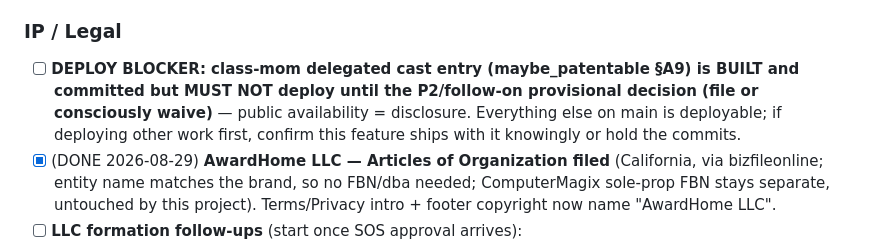
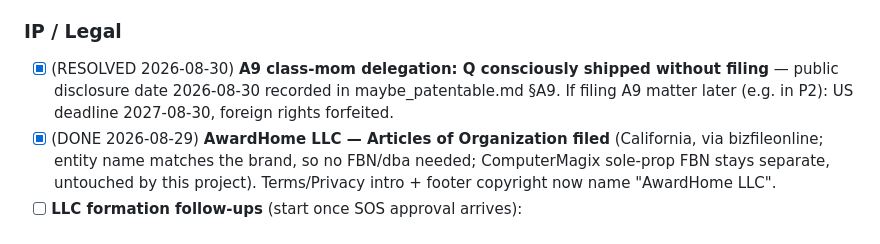
Before and after one commit to qmagix/awardhome0, a Markdown page: TODOS_and_DONE.md, the part around the change. Rendered like a GitHub page.

```diff
--- a/TODOS_and_DONE.md
+++ b/TODOS_and_DONE.md
@@ -16,7 +16,7 @@
 - [ ] Teacher & choreographer accounts + card credits (two-sided accept; see ideas.md §11). IP: add credit-granularity embodiment to the follow-on provisional queue before building.
 
 ### IP / Legal
-- [ ] **DEPLOY BLOCKER: class-mom delegated cast entry (maybe_patentable §A9) is BUILT and committed but MUST NOT deploy until the P2/follow-on provisional decision (file or consciously waive)** — public availability = disclosure. Everything else on main is deployable; if deploying other work first, confirm this feature ships with it knowingly or hold the commits.
+- [x] (RESOLVED 2026-08-30) **A9 class-mom delegation: Q consciously shipped without filing** — public disclosure date 2026-08-30 recorded in maybe_patentable.md §A9. If filing A9 matter later (e.g. in P2): US deadline 2027-08-30, foreign rights forfeited.
 - [x] (DONE 2026-08-29) **AwardHome LLC — Articles of Organization filed** (California, via bizfileonline; entity name matches the brand, so no FBN/dba needed; ComputerMagix sole-prop FBN stays separate, untouched by this project). Terms/Privacy intro + footer copyright now name "AwardHome LLC".
 - [ ] **LLC formation follow-ups** (start once SOS approval arrives):
   - [ ] Statement of Information (Form LLC-12, $20) — due within 90 days of filing, so by ~2026-11-27; biennial after.
```
Also changed, not shown: maybe_patentable.md (+6 -1 lines).
